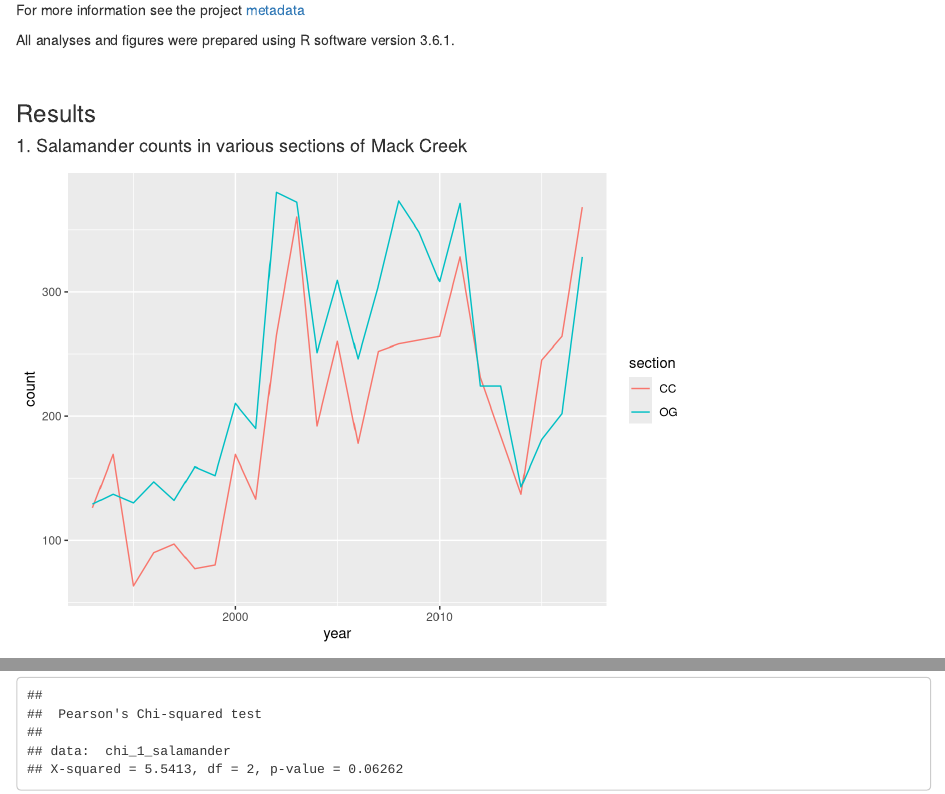
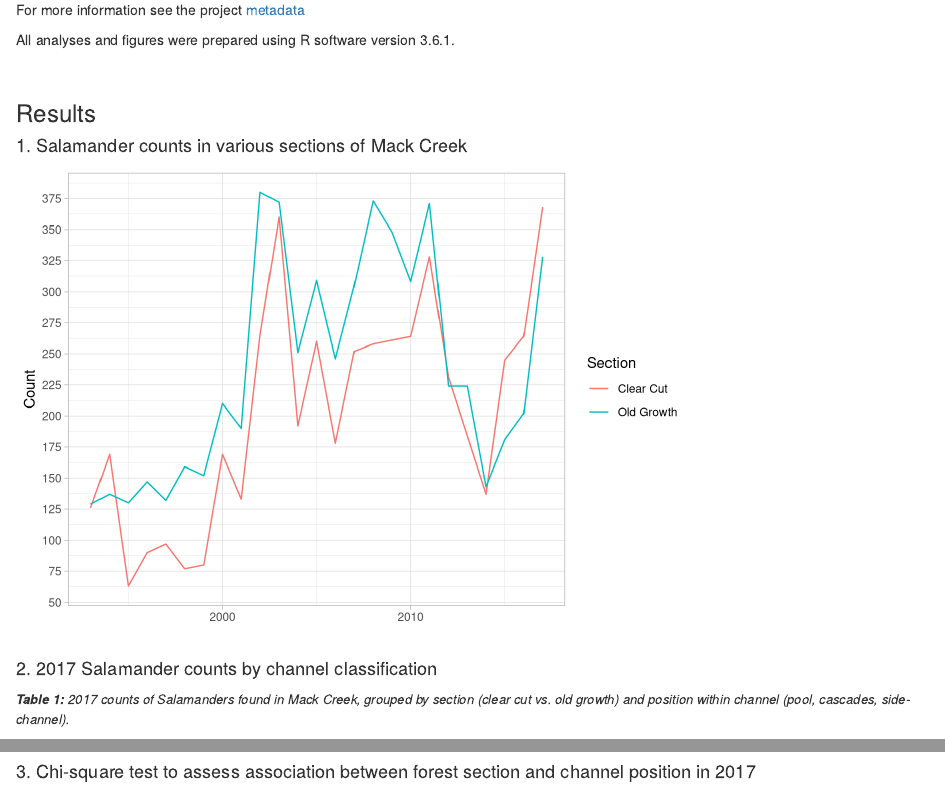
Before and after one commit to indigobannister/SalamanderDate, an R Markdown document (esm206-a5.Rmd): the page in a window 1100 px wide, from 1420 px down, and a second part further down, joined at a grey line. Rendered offline with R 4.5, knitr and Pandoc, with nearby package versions; some code elsewhere in the file could not run offline; a font, style sheet, LaTeX package, included part or bibliography that could not be used is replaced or left out; column names are cleaned by a stand-in for the janitor package.

Commit message:
Updated table caption and prettied up Results 1

````diff
--- a/esm206-a5.Rmd
+++ b/esm206-a5.Rmd
@@ -88,16 +88,27 @@ All analyses and figures were prepared using R software version 3.6.1.
 # Summarize count of salamanders by seciton and year
 salamander_count_sec <- salamander_clean %>%
   group_by(section, year) %>%
-  summarize(count = n())
+  summarize(count = n()) %>%
+  mutate(section_name =
+           ifelse(section == "CC", "Clear Cut",
+         ifelse(section == "OG", "Old Growth", "")))
 
 # Create plot of salamander count over years at each section
 graph_1 <- ggplot(data = salamander_count_sec) +
-  geom_line(aes(x = year, y = count, color = section))
+  geom_line(aes(x = year, y = count, color = section_name))+
+  theme_light()+
+  labs(x = "",
+       y = "Count",
+       color = "Section")+
+  scale_y_continuous(breaks = c(50, 75, 100, 125, 150, 175, 200, 225, 250, 275, 300, 325, 350, 375, 400))
+
 
 graph_1
 ```
 
-#### 2.
+#### 2. 2017 Salamander counts by channel classification
+<font size="2"> ***Table 1:***
+*2017 counts of Salamanders found in Mack Creek, grouped by section (clear cut vs. old growth) and position within channel (pool, cascades, side-channel).* </font>
 
 ```{r}
 
@@ -135,12 +146,13 @@ kable(salamander_sum_2017_table) %>%
 
 ```
 
-#### 3.
+#### 3. Chi-square test to assess association between forest section and channel position in 2017
 
-```{r}
+```{r, include = FALSE}
 
 # Run chi sq test to explore whether channel position is independent of section type
 
 chi_1_salamander <- salamander_summary_2017[-1]
 
 chisq.test(chi_1_salamander)
+```
````
Also changed, not shown: esm206-a5.html, esm206-a5.Rmd (2 more changed lines).
